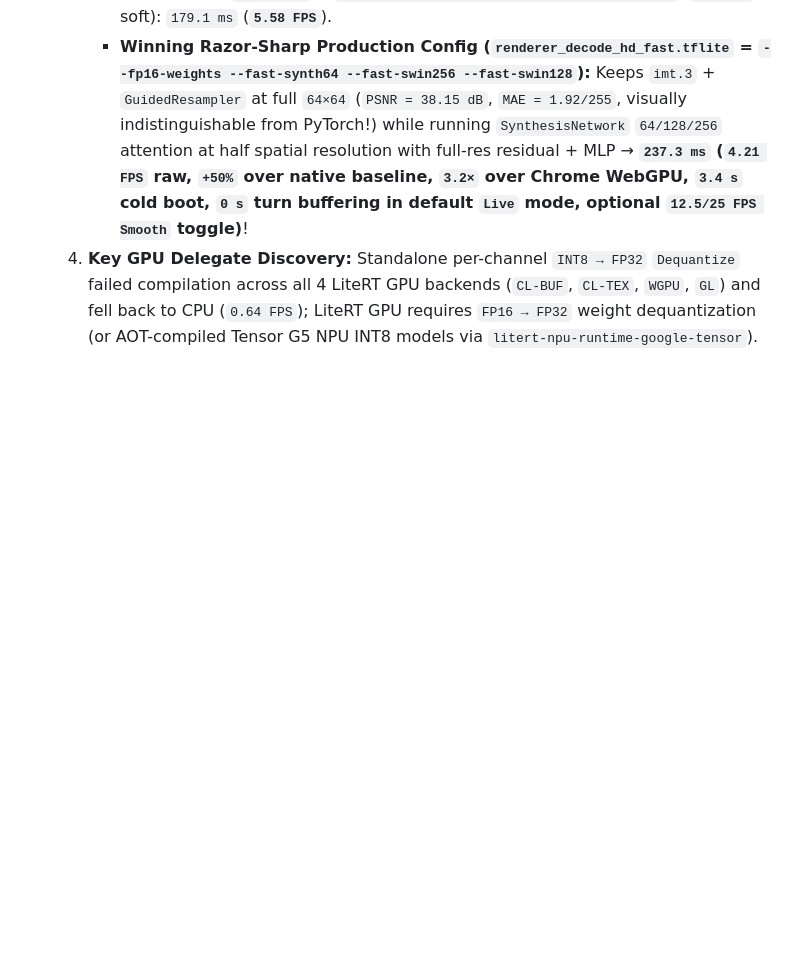
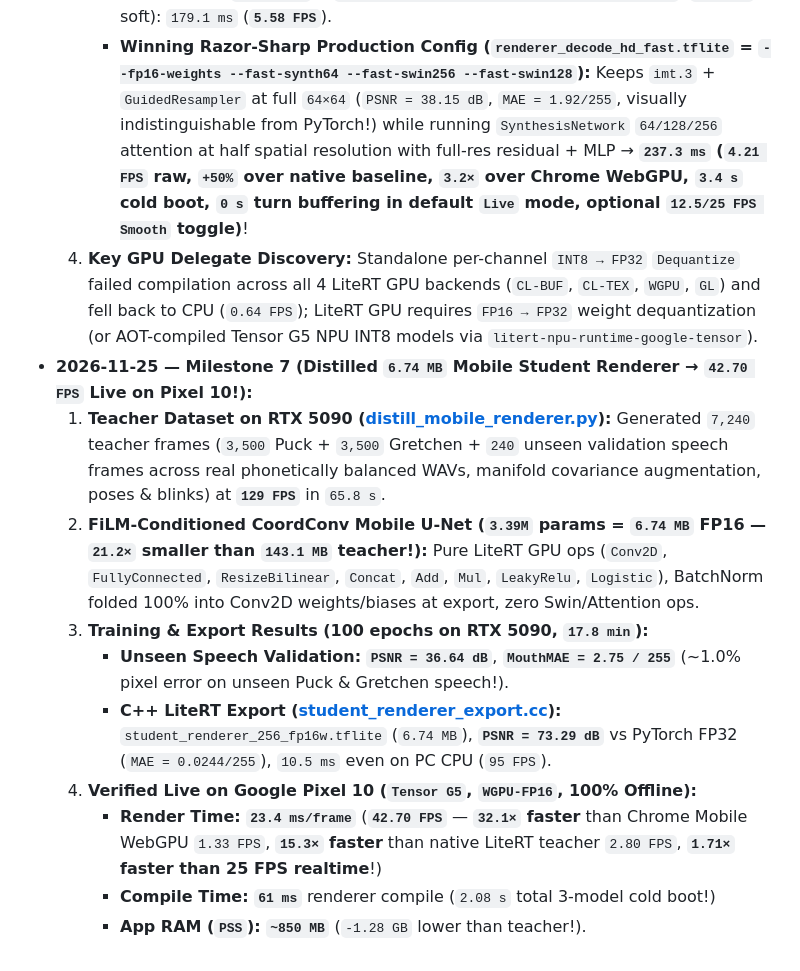
Before and after one commit to jjmlovesgit/Chrome_Avatar, a Markdown page: build.md, the part around the change. Rendered like a GitHub page; blank space fills up the shorter version.

```diff
--- a/build.md
+++ b/build.md
@@ -175,3 +175,13 @@ Goal: Author IMTalker's 3 static inference graphs in C++ using Google's **LiteRT
      - Native LiteRT `WGPU-FP16` + `--fast-mobile --fast-swin256 --fast-swin128` (`27.6 dB` — soft): `179.1 ms` (**`5.58 FPS`**).
      - **Winning Razor-Sharp Production Config (`renderer_decode_hd_fast.tflite` = `--fp16-weights --fast-synth64 --fast-swin256 --fast-swin128`):** Keeps `imt.3` + `GuidedResampler` at full `64×64` (`PSNR = 38.15 dB`, `MAE = 1.92/255`, visually indistinguishable from PyTorch!) while running `SynthesisNetwork` `64/128/256` attention at half spatial resolution with full-res residual + MLP → **`237.3 ms` (`4.21 FPS` raw, `+50%` over native baseline, `3.2×` over Chrome WebGPU, `3.4 s` cold boot, `0 s` turn buffering in default `Live` mode, optional `12.5/25 FPS Smooth` toggle)**!
   4. **Key GPU Delegate Discovery:** Standalone per-channel `INT8 → FP32` `Dequantize` failed compilation across all 4 LiteRT GPU backends (`CL-BUF`, `CL-TEX`, `WGPU`, `GL`) and fell back to CPU (`0.64 FPS`); LiteRT GPU requires `FP16 → FP32` weight dequantization (or AOT-compiled Tensor G5 NPU INT8 models via `litert-npu-runtime-google-tensor`).
+- **2026-11-25 — Milestone 7 (Distilled `6.74 MB` Mobile Student Renderer → `42.70 FPS` Live on Pixel 10!):**
+  1. **Teacher Dataset on RTX 5090 ([distill_mobile_renderer.py](file:///c:/Projects/FlashIMTalkerV2/litert_poc/distill_mobile_renderer.py)):** Generated `7,240` teacher frames (`3,500` Puck + `3,500` Gretchen + `240` unseen validation speech frames across real phonetically balanced WAVs, manifold covariance augmentation, poses & blinks) at **`129 FPS`** in `65.8 s`.
+  2. **FiLM-Conditioned CoordConv Mobile U-Net (`3.39M` params = `6.74 MB` FP16 — `21.2×` smaller than `143.1 MB` teacher!):** Pure LiteRT GPU ops (`Conv2D`, `FullyConnected`, `ResizeBilinear`, `Concat`, `Add`, `Mul`, `LeakyRelu`, `Logistic`), BatchNorm folded 100% into Conv2D weights/biases at export, zero Swin/Attention ops.
+  3. **Training & Export Results (100 epochs on RTX 5090, `17.8 min`):**
+     - **Unseen Speech Validation:** **`PSNR = 36.64 dB`**, **`MouthMAE = 2.75 / 255`** (~1.0% pixel error on unseen Puck & Gretchen speech!).
+     - **C++ LiteRT Export ([student_renderer_export.cc](file:///c:/Projects/FlashIMTalkerV2/litert_poc/student_renderer_export.cc)):** `student_renderer_256_fp16w.tflite` (`6.74 MB`), **`PSNR = 73.29 dB`** vs PyTorch FP32 (`MAE = 0.0244/255`), `10.5 ms` even on PC CPU (`95 FPS`).
+  4. **Verified Live on Google Pixel 10 (`Tensor G5`, `WGPU-FP16`, 100% Offline):**
+     - **Render Time:** **`23.4 ms/frame`** (**`42.70 FPS`** — **`32.1×` faster** than Chrome Mobile WebGPU `1.33 FPS`, **`15.3×` faster** than native LiteRT teacher `2.80 FPS`, **`1.71×` faster than 25 FPS realtime**!)
+     - **Compile Time:** **`61 ms`** renderer compile (`2.08 s` total 3-model cold boot!)
+     - **App RAM (`PSS`):** **`~850 MB`** (`-1.28 GB` lower than teacher!).
```
Also changed, not shown: README.md (+20 -14 lines), docs/pixel10_screenshot.png, docs/val_teacher_vs_student.png (added), 6 other files.
